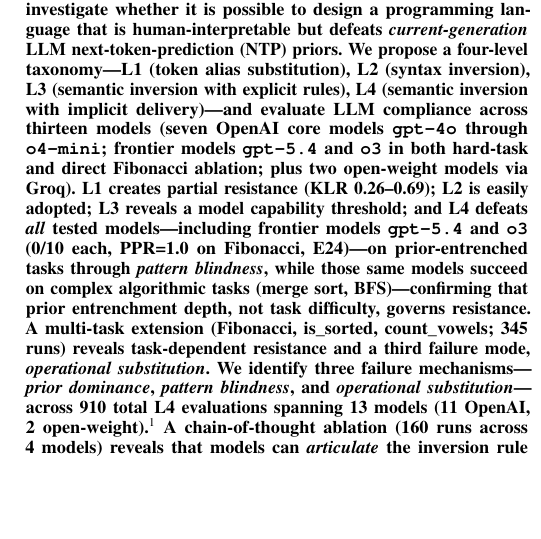
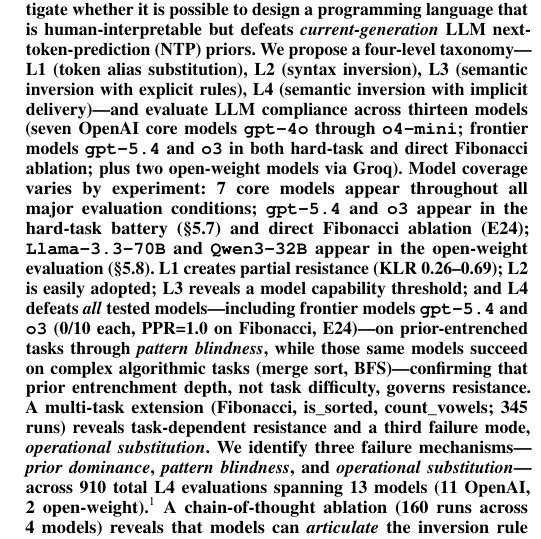
Before and after one commit to Jaeyeong-CHOI/cse307-open-project, a LaTeX paper (paper/overleaf/main.tex): part of one column of page 1 of 17, cut so that both start at the same text, the shorter picture padded with empty space. Compiled offline with pdfLaTeX.

Commit message:
fix: W1 model coverage sentence in abstract + M4 confusion language term coined in §3

```diff
--- a/paper/overleaf/main.tex
+++ b/paper/overleaf/main.tex
@@ -59,7 +59,7 @@
 \begin{abstract}
 LLMs now solve standard programming tasks well enough to undermine their value as student assessments.
 We investigate whether it is possible to design a programming language that is human-interpretable but defeats \emph{current-generation} LLM next-token-prediction (NTP) priors.
-We propose a four-level taxonomy---L1 (token alias substitution), L2 (syntax inversion), L3 (semantic inversion with explicit rules), L4 (semantic inversion with implicit delivery)---and evaluate LLM compliance across thirteen models (seven OpenAI core models \texttt{gpt-4o} through \texttt{o4-mini}; frontier models \texttt{gpt-5.4} and \texttt{o3} in both hard-task and direct Fibonacci ablation; plus two open-weight models via Groq).
+We propose a four-level taxonomy---L1 (token alias substitution), L2 (syntax inversion), L3 (semantic inversion with explicit rules), L4 (semantic inversion with implicit delivery)---and evaluate LLM compliance across thirteen models (seven OpenAI core models \texttt{gpt-4o} through \texttt{o4-mini}; frontier models \texttt{gpt-5.4} and \texttt{o3} in both hard-task and direct Fibonacci ablation; plus two open-weight models via Groq). Model coverage varies by experiment: 7 core models appear throughout all major evaluation conditions; \texttt{gpt-5.4} and \texttt{o3} appear in the hard-task battery (\S5.7) and direct Fibonacci ablation (E24); \texttt{Llama-3.3-70B} and \texttt{Qwen3-32B} appear in the open-weight evaluation (\S5.8).
 L1 creates partial resistance (KLR 0.26--0.69); L2 is easily adopted; L3 reveals a model capability threshold; and L4 defeats \emph{all} tested models---including frontier models \texttt{gpt-5.4} and \texttt{o3} (0/10 each, PPR=1.0 on Fibonacci, E24)---on prior-entrenched tasks through \emph{pattern blindness}, while those same models succeed on complex algorithmic tasks (merge sort, BFS)---confirming that prior entrenchment depth, not task difficulty, governs resistance.
 A multi-task extension (Fibonacci, is\_sorted, count\_vowels; 345 runs) reveals task-dependent resistance and a third failure mode, \emph{operational substitution}.
 We identify three failure mechanisms---\emph{prior dominance}, \emph{pattern blindness}, and \emph{operational substitution}---across 910 total L4 evaluations spanning 13 models (11 OpenAI, 2 open-weight).\footnote{Count breakdown: 350 (strict ablation, 7 OpenAI core, $n=50$) + 75 (open-weight ablation: Llama $n_\mathrm{eff}=25$ + Qwen $n=50$) + 20 (E24 frontier: gpt-5.4 + o3, $n=10$ each) + 120 (hard-task, 4 models $\times$ 3 tasks $\times$ $n=10$) + 345 (multi-task, 7 models). CoT ablation (160 runs) reported separately to avoid double-counting Variant~A runs.} A chain-of-thought ablation (160 runs across 4 models) reveals that models can \emph{articulate} the inversion rule when prompted to reason but still generate standard Python code, demonstrating a reasoning--generation dissociation that is robust across dense and reasoning architectures. Preliminary open-weight evaluation (\llamaseventy{}, \qwenthirtytwo{}) shows consistent L4 pattern blindness and wide L1 compliance variance (KLR=0.23 vs.\ 1.00), suggesting architecture and fine-tuning regime govern alias resistance.
```
Also changed, not shown: paper/overleaf/sections/03_method.tex (+1 -1 lines), paper/overleaf/main.pdf.
